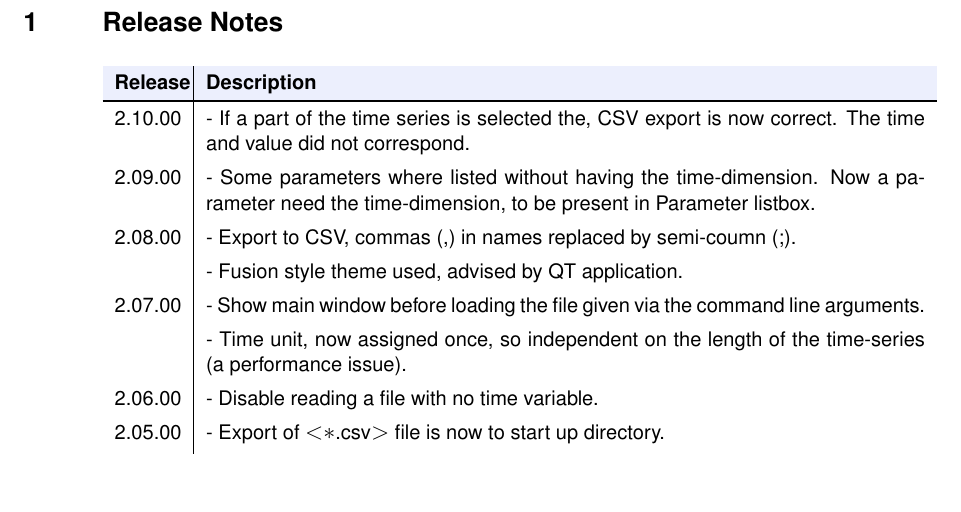
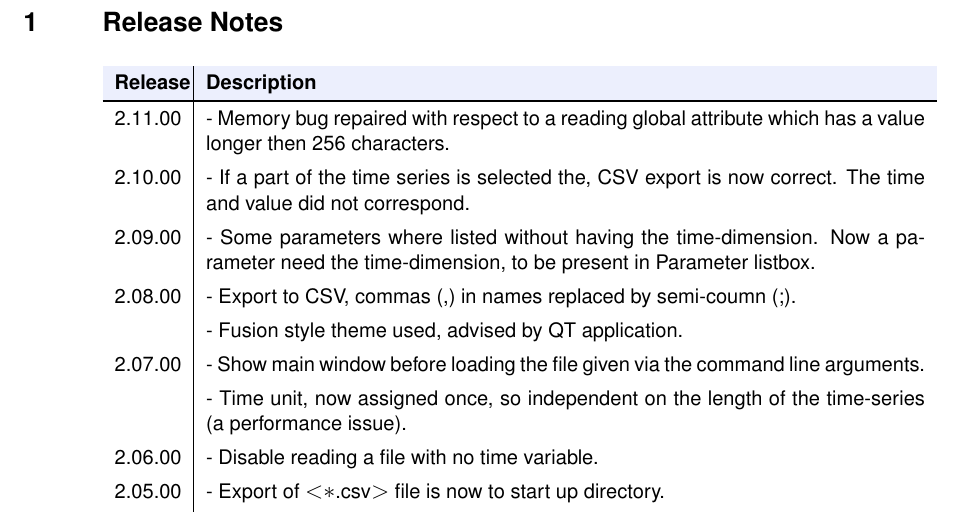
Before and after one commit to Deltares/PlotCFTS, a LaTeX document (doc/plotcfts_um.tex): part of page 2 of 11, cut so that both start at the same text, the shorter picture padded with empty space. The pictures show the PDF file doc/plotcfts_um.pdf that the author committed with the source.

Commit message:
Update version number and documentation

```diff
--- a/doc/plotcfts_um.tex
+++ b/doc/plotcfts_um.tex
@@ -52,6 +52,7 @@
 \endfoot
 \bottomline
 \endlastfoot
+2.11.00  &  - Memory bug repaired with respect to a reading global attribute which has a value longer then 256 characters.  \\
 2.10.00  &  - If a part of the time series is selected the, CSV export is now correct. The time and value did not correspond.  \\
 2.09.00  &  - Some parameters where listed without having the time-dimension. Now a parameter need the time-dimension,  to be present in Parameter listbox.  \\
 2.08.00  &  - Export to CSV, commas (,) in names replaced by semi-coumn (;).  \\
```
Also changed, not shown: doc/plotcfts_um.pdf, 1 other file.
